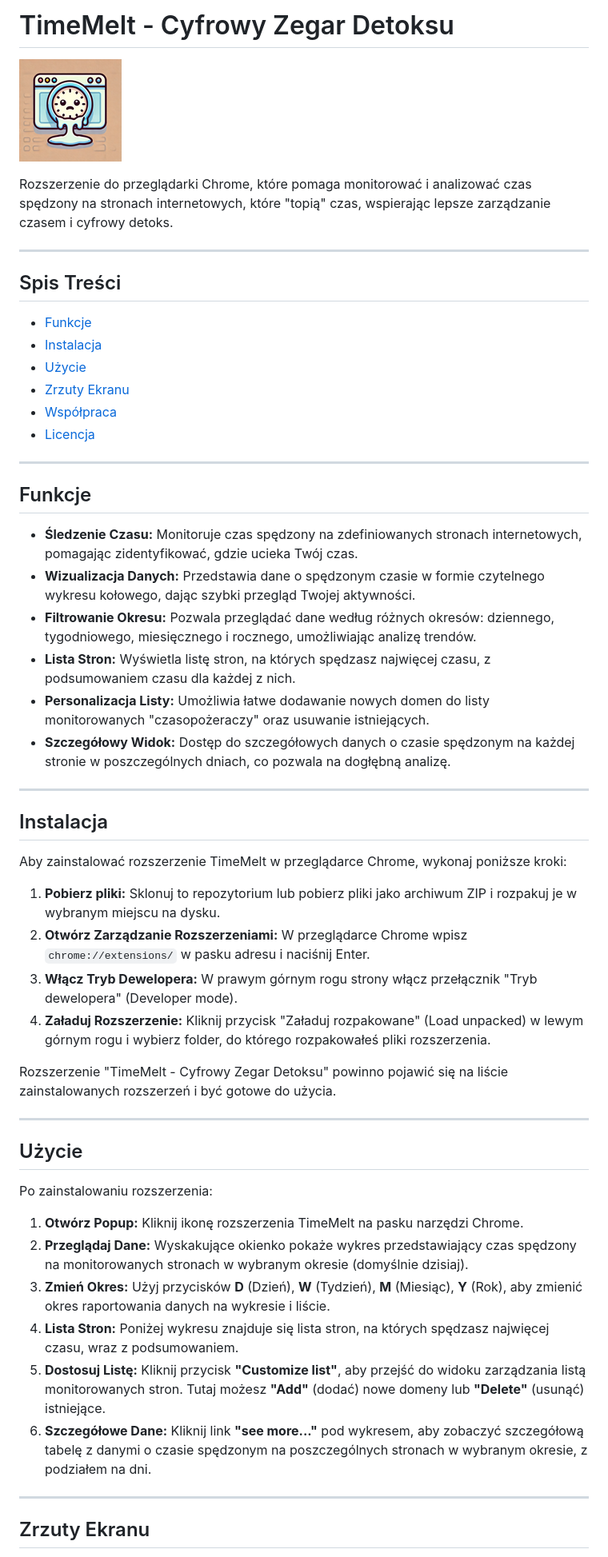
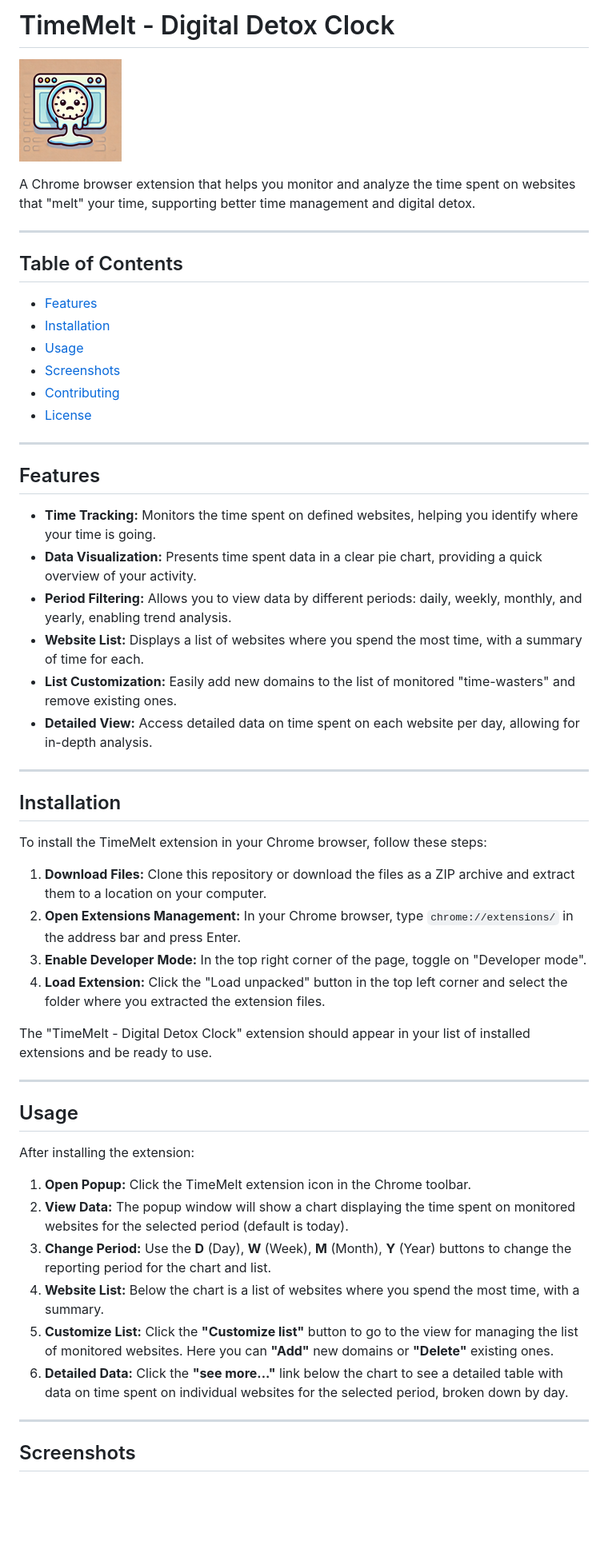
Before and after one commit to Hamster3600/TimeMelt, a Markdown page: README.md, the part around the change printed below. Shown: that part at 80% size. Drawn GitHub-style; blank space fills up the shorter version.

Commit message:
zmiana języku z polskiego na angielski

```diff
--- a/README.md
+++ b/README.md
@@ -1,58 +1,58 @@
-# TimeMelt - Cyfrowy Zegar Detoksu
+# TimeMelt - Digital Detox Clock
 
 ![TimeMelt Icon](images/icon-128.png)
 
-Rozszerzenie do przeglądarki Chrome, które pomaga monitorować i analizować czas spędzony na stronach internetowych, które "topią" czas, wspierając lepsze zarządzanie czasem i cyfrowy detoks.
+A Chrome browser extension that helps you monitor and analyze the time spent on websites that "melt" your time, supporting better time management and digital detox.
 
 ---
 
-## Spis Treści
+## Table of Contents
 
-- [Funkcje](#funkcje)
-- [Instalacja](#instalacja)
-- [Użycie](#użycie)
-- [Zrzuty Ekranu](#zrzuty-ekranu)
-- [Współpraca](#współpraca)
-- [Licencja](#licencja)
+- [Features](#features)
+- [Installation](#installation)
+- [Usage](#usage)
+- [Screenshots](#screenshots)
+- [Contributing](#contributing)
+- [License](#license)
 
 ---
 
-## Funkcje
+## Features
 
-*   **Śledzenie Czasu:** Monitoruje czas spędzony na zdefiniowanych stronach internetowych, pomagając zidentyfikować, gdzie ucieka Twój czas.
-*   **Wizualizacja Danych:** Przedstawia dane o spędzonym czasie w formie czytelnego wykresu kołowego, dając szybki przegląd Twojej aktywności.
-*   **Filtrowanie Okresu:** Pozwala przeglądać dane według różnych okresów: dziennego, tygodniowego, miesięcznego i rocznego, umożliwiając analizę trendów.
-*   **Lista Stron:** Wyświetla listę stron, na których spędzasz najwięcej czasu, z podsumowaniem czasu dla każdej z nich.
-*   **Personalizacja Listy:** Umożliwia łatwe dodawanie nowych domen do listy monitorowanych "czasopożeraczy" oraz usuwanie istniejących.
-*   **Szczegółowy Widok:** Dostęp do szczegółowych danych o czasie spędzonym na każdej stronie w poszczególnych dniach, co pozwala na dogłębną analizę.
+*   **Time Tracking:** Monitors the time spent on defined websites, helping you identify where your time is going.
+*   **Data Visualization:** Presents time spent data in a clear pie chart, providing a quick overview of your activity.
+*   **Period Filtering:** Allows you to view data by different periods: daily, weekly, monthly, and yearly, enabling trend analysis.
+*   **Website List:** Displays a list of websites where you spend the most time, with a summary of time for each.
+*   **List Customization:** Easily add new domains to the list of monitored "time-wasters" and remove existing ones.
+*   **Detailed View:** Access detailed data on time spent on each website per day, allowing for in-depth analysis.
 
 ---
 
-## Instalacja
+## Installation
 
-Aby zainstalować rozszerzenie TimeMelt w przeglądarce Chrome, wykonaj poniższe kroki:
+To install the TimeMelt extension in your Chrome browser, follow these steps:
 
-1.  **Pobierz pliki:** Sklonuj to repozytorium lub pobierz pliki jako archiwum ZIP i rozpakuj je w wybranym miejscu na dysku.
-2.  **Otwórz Zarządzanie Rozszerzeniami:** W przeglądarce Chrome wpisz `chrome://extensions/` w pasku adresu i naciśnij Enter.
-3.  **Włącz Tryb Dewelopera:** W prawym górnym rogu strony włącz przełącznik "Tryb dewelopera" (Developer mode).
-4.  **Załaduj Rozszerzenie:** Kliknij przycisk "Załaduj rozpakowane" (Load unpacked) w lewym górnym rogu i wybierz folder, do którego rozpakowałeś pliki rozszerzenia.
+1.  **Download Files:** Clone this repository or download the files as a ZIP archive and extract them to a location on your computer.
+2.  **Open Extensions Management:** In your Chrome browser, type `chrome://extensions/` in the address bar and press Enter.
+3.  **Enable Developer Mode:** In the top right corner of the page, toggle on "Developer mode".
+4.  **Load Extension:** Click the "Load unpacked" button in the top left corner and select the folder where you extracted the extension files.
 
-Rozszerzenie "TimeMelt - Cyfrowy Zegar Detoksu" powinno pojawić się na liście zainstalowanych rozszerzeń i być gotowe do użycia.
+The "TimeMelt - Digital Detox Clock" extension should appear in your list of installed extensions and be ready to use.
 
 ---
 
-## Użycie
+## Usage
 
-Po zainstalowaniu rozszerzenia:
+After installing the extension:
 
-1.  **Otwórz Popup:** Kliknij ikonę rozszerzenia TimeMelt na pasku narzędzi Chrome.
-2.  **Przeglądaj Dane:** Wyskakujące okienko pokaże wykres przedstawiający czas spędzony na monitorowanych stronach w wybranym okresie (domyślnie dzisiaj).
-3.  **Zmień Okres:** Użyj przycisków **D** (Dzień), **W** (Tydzień), **M** (Miesiąc), **Y** (Rok), aby zmienić okres raportowania danych na wykresie i liście.
-4.  **Lista Stron:** Poniżej wykresu znajduje się lista stron, na których spędzasz najwięcej czasu, wraz z podsumowaniem.
-5.  **Dostosuj Listę:** Kliknij przycisk **"Customize list"**, aby przejść do widoku zarządzania listą monitorowanych stron. Tutaj możesz **"Add"** (dodać) nowe domeny lub **"Delete"** (usunąć) istniejące.
-6.  **Szczegółowe Dane:** Kliknij link **"see more..."** pod wykresem, aby zobaczyć szczegółową tabelę z danymi o czasie spędzonym na poszczególnych stronach w wybranym okresie, z podziałem na dni.
+1.  **Open Popup:** Click the TimeMelt extension icon in the Chrome toolbar.
+2.  **View Data:** The popup window will show a chart displaying the time spent on monitored websites for the selected period (default is today).
+3.  **Change Period:** Use the **D** (Day), **W** (Week), **M** (Month), **Y** (Year) buttons to change the reporting period for the chart and list.
+4.  **Website List:** Below the chart is a list of websites where you spend the most time, with a summary.
+5.  **Customize List:** Click the **"Customize list"** button to go to the view for managing the list of monitored websites. Here you can **"Add"** new domains or **"Delete"** existing ones.
+6.  **Detailed Data:** Click the **"see more..."** link below the chart to see a detailed table with data on time spent on individual websites for the selected period, broken down by day.
 
 ---
 
-## Zrzuty Ekranu
+## Screenshots
 
```
Also changed, not shown: other parts of README.md (+10 -10 lines).
